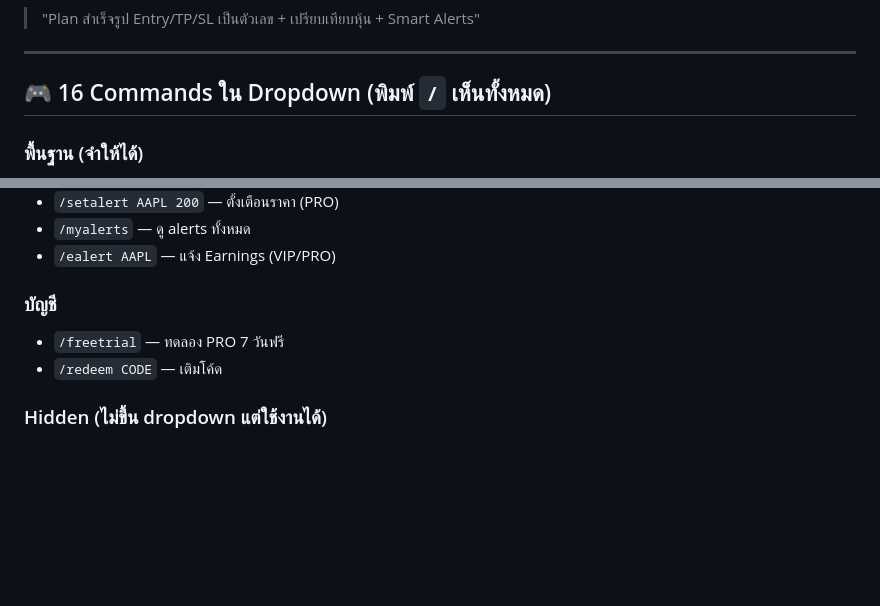
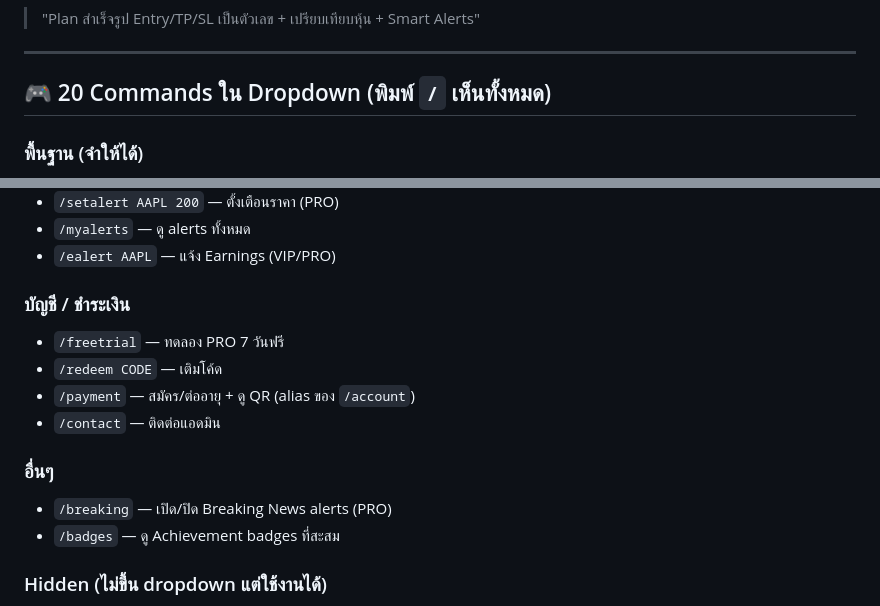
Before and after one commit to ponrov2307-sketch/Apexify, a Markdown page: Apexfibot/18 - Feature Cheat Sheet.md, 2 parts joined by grey strips. Drawn GitHub-style; blank space fills up the shorter version.

```diff
--- a/Apexfibot/18 - Feature Cheat Sheet.md
+++ b/Apexfibot/18 - Feature Cheat Sheet.md
@@ -60,7 +60,7 @@ tags: [cheatsheet, reference]
 
 ---
 
-## 🎮 16 Commands ใน Dropdown (พิมพ์ `/` เห็นทั้งหมด)
+## 🎮 20 Commands ใน Dropdown (พิมพ์ `/` เห็นทั้งหมด)
 
 ### พื้นฐาน (จำให้ได้)
 - พิมพ์ชื่อหุ้น เช่น `AAPL` `PTT.BK` → วิเคราะห์
@@ -79,9 +79,15 @@ tags: [cheatsheet, reference]
 - `/myalerts` — ดู alerts ทั้งหมด
 - `/ealert AAPL` — แจ้ง Earnings (VIP/PRO)
 
-### บัญชี
+### บัญชี / ชำระเงิน
 - `/freetrial` — ทดลอง PRO 7 วันฟรี
 - `/redeem CODE` — เติมโค้ด
+- `/payment` — สมัคร/ต่ออายุ + ดู QR (alias ของ `/account`)
+- `/contact` — ติดต่อแอดมิน
+
+### อื่นๆ
+- `/breaking` — เปิด/ปิด Breaking News alerts (PRO)
+- `/badges` — ดู Achievement badges ที่สะสม
 
 ### Hidden (ไม่ขึ้น dropdown แต่ใช้งานได้)
 - `/add AAPL 10 150` — บันทึกซื้อหุ้น (สัญลักษณ์ จำนวน ต้นทุน)
```
Also changed, not shown: Apexfibot/10 - Referral System.md (+1 -1 lines), Apexfibot/11 - User Commands.md (+9 -3 lines).
